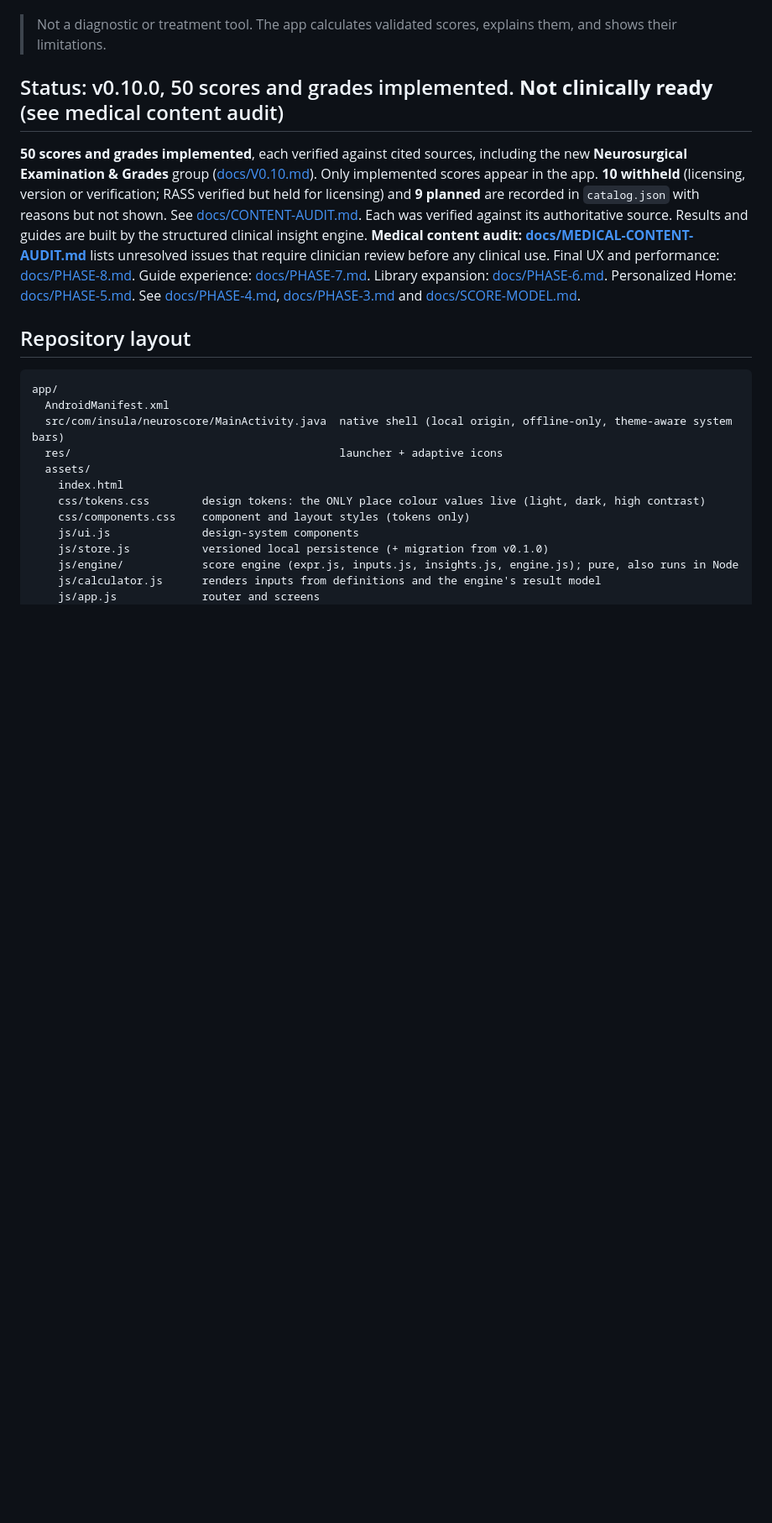
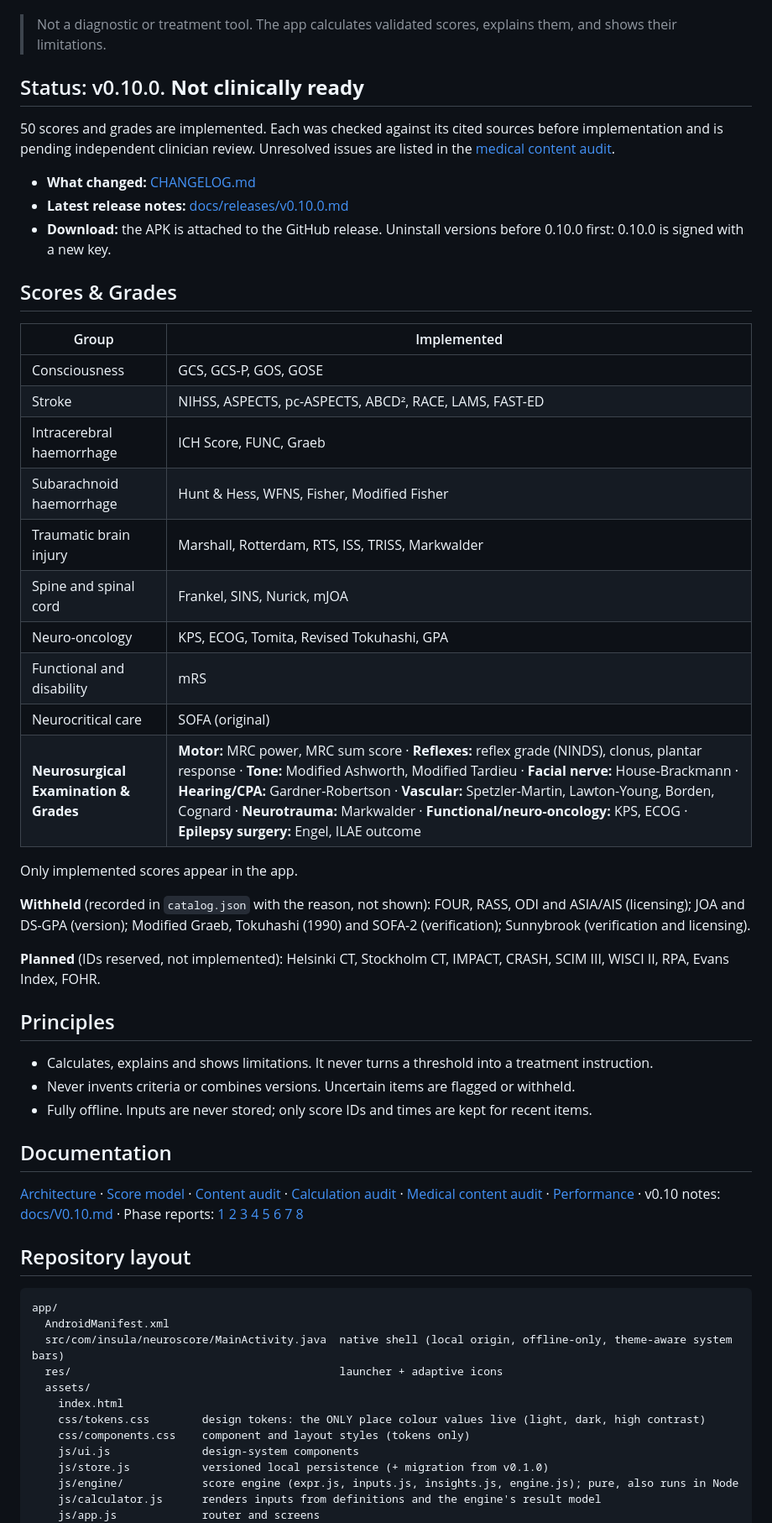
Before and after one commit to jemishmayani/Insula-Neuro-Score, a Markdown page: README.md, the part around one of its changes. Shown at 84% size. Rendered like a GitHub page; blank space fills up the shorter version.

Commit message:
Docs: README overview, CHANGELOG and v0.10.0 release notes
Co-Authored-By: Claude Opus 5.5 <noreply@anthropic.com>
Claude-Session: https://claude.ai/code/session_01RTe6yWGNSAy5FZEYqXRu2W

```diff
--- a/README.md
+++ b/README.md
@@ -4,9 +4,44 @@ Offline-first clinical calculation and reference app for Neurology, Neurosurgery
 
 > Not a diagnostic or treatment tool. The app calculates validated scores, explains them, and shows their limitations.
 
-## Status: v0.10.0, 50 scores and grades implemented. **Not clinically ready** (see medical content audit)
+## Status: v0.10.0. **Not clinically ready**
 
-**50 scores and grades implemented**, each verified against cited sources, including the new **Neurosurgical Examination & Grades** group ([docs/V0.10.md](docs/V0.10.md)). Only implemented scores appear in the app. **10 withheld** (licensing, version or verification; RASS verified but held for licensing) and **9 planned** are recorded in `catalog.json` with reasons but not shown. See [docs/CONTENT-AUDIT.md](docs/CONTENT-AUDIT.md). Each was verified against its authoritative source. Results and guides are built by the structured clinical insight engine. **Medical content audit: [docs/MEDICAL-CONTENT-AUDIT.md](docs/MEDICAL-CONTENT-AUDIT.md)** lists unresolved issues that require clinician review before any clinical use. Final UX and performance: [docs/PHASE-8.md](docs/PHASE-8.md). Guide experience: [docs/PHASE-7.md](docs/PHASE-7.md). Library expansion: [docs/PHASE-6.md](docs/PHASE-6.md). Personalized Home: [docs/PHASE-5.md](docs/PHASE-5.md). See [docs/PHASE-4.md](docs/PHASE-4.md), [docs/PHASE-3.md](docs/PHASE-3.md) and [docs/SCORE-MODEL.md](docs/SCORE-MODEL.md).
+50 scores and grades are implemented. Each was checked against its cited sources before implementation and is pending independent clinician review. Unresolved issues are listed in the [medical content audit](docs/MEDICAL-CONTENT-AUDIT.md).
+
+- **What changed:** [CHANGELOG.md](CHANGELOG.md)
+- **Latest release notes:** [docs/releases/v0.10.0.md](docs/releases/v0.10.0.md)
+- **Download:** the APK is attached to the GitHub release. Uninstall versions before 0.10.0 first: 0.10.0 is signed with a new key.
+
+## Scores & Grades
+
+| Group | Implemented |
+|---|---|
+| Consciousness | GCS, GCS-P, GOS, GOSE |
+| Stroke | NIHSS, ASPECTS, pc-ASPECTS, ABCD², RACE, LAMS, FAST-ED |
+| Intracerebral haemorrhage | ICH Score, FUNC, Graeb |
+| Subarachnoid haemorrhage | Hunt & Hess, WFNS, Fisher, Modified Fisher |
+| Traumatic brain injury | Marshall, Rotterdam, RTS, ISS, TRISS, Markwalder |
+| Spine and spinal cord | Frankel, SINS, Nurick, mJOA |
+| Neuro-oncology | KPS, ECOG, Tomita, Revised Tokuhashi, GPA |
+| Functional and disability | mRS |
+| Neurocritical care | SOFA (original) |
+| **Neurosurgical Examination & Grades** | **Motor:** MRC power, MRC sum score · **Reflexes:** reflex grade (NINDS), clonus, plantar response · **Tone:** Modified Ashworth, Modified Tardieu · **Facial nerve:** House-Brackmann · **Hearing/CPA:** Gardner-Robertson · **Vascular:** Spetzler-Martin, Lawton-Young, Borden, Cognard · **Neurotrauma:** Markwalder · **Functional/neuro-oncology:** KPS, ECOG · **Epilepsy surgery:** Engel, ILAE outcome |
+
+Only implemented scores appear in the app.
+
+**Withheld** (recorded in `catalog.json` with the reason, not shown): FOUR, RASS, ODI and ASIA/AIS (licensing); JOA and DS-GPA (version); Modified Graeb, Tokuhashi (1990) and SOFA-2 (verification); Sunnybrook (verification and licensing).
+
+**Planned** (IDs reserved, not implemented): Helsinki CT, Stockholm CT, IMPACT, CRASH, SCIM III, WISCI II, RPA, Evans Index, FOHR.
+
+## Principles
+
+- Calculates, explains and shows limitations. It never turns a threshold into a treatment instruction.
+- Never invents criteria or combines versions. Uncertain items are flagged or withheld.
+- Fully offline. Inputs are never stored; only score IDs and times are kept for recent items.
+
+## Documentation
+
+[Architecture](docs/ARCHITECTURE.md) · [Score model](docs/SCORE-MODEL.md) · [Content audit](docs/CONTENT-AUDIT.md) · [Calculation audit](docs/CALCULATION-AUDIT.md) · [Medical content audit](docs/MEDICAL-CONTENT-AUDIT.md) · [Performance](docs/PERFORMANCE.md) · v0.10 notes: [docs/V0.10.md](docs/V0.10.md) · Phase reports: [1](docs/PHASE-1.md) [2](docs/PHASE-2.md) [3](docs/PHASE-3.md) [4](docs/PHASE-4.md) [5](docs/PHASE-5.md) [6](docs/PHASE-6.md) [7](docs/PHASE-7.md) [8](docs/PHASE-8.md)
 
 ## Repository layout
 
```
Also changed, not shown: other parts of README.md (+5 -2 lines), CHANGELOG.md (added, +93 -0 lines), docs/releases/v0.10.0.md (added, +36 -0 lines).
